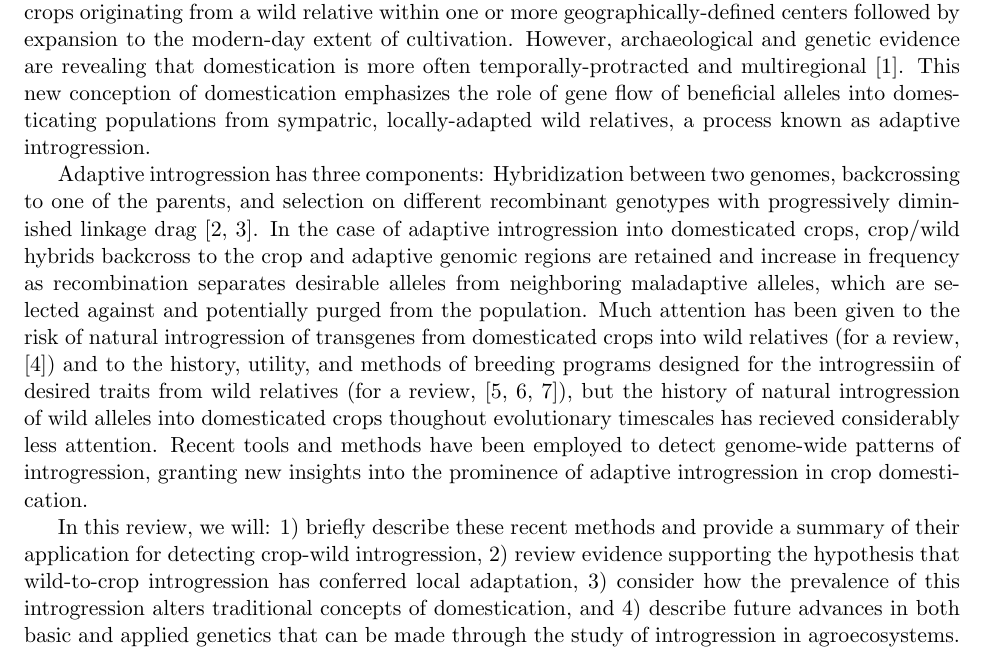
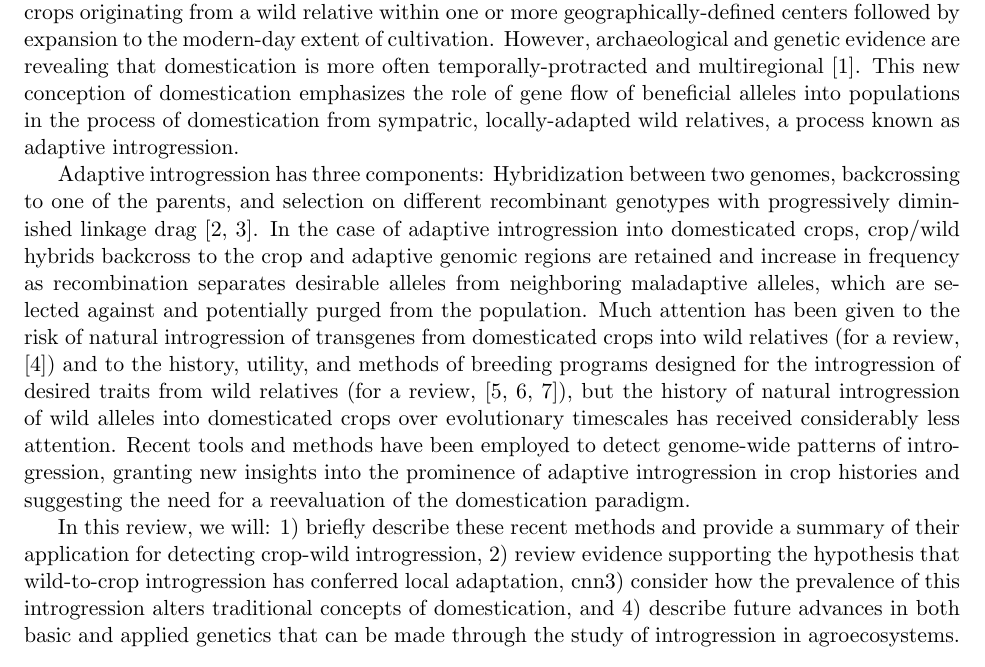
Before and after one commit to HuffordLab/Crop_Adaptation_Gene_Flow, a LaTeX document (paper.tex): part of page 1 of 15, cut so that both start at the same text. Compiled offline with pdfLaTeX.

Commit message:
minor edits

```diff
--- a/paper.tex
+++ b/paper.tex
@@ -35,16 +35,16 @@
 
 The process of domestication was once thought to be rapid and geographically-constrained, with crops originating from a wild relative within one or more geographically-defined centers followed by expansion to the modern-day extent of cultivation.
 However, archaeological and genetic evidence are revealing that domestication is more often temporally-protracted and multiregional \cite{brown2009complex}.
-This new conception of domestication emphasizes the role of gene flow of beneficial alleles into domesticating populations from sympatric, locally-adapted wild relatives, a process known as adaptive introgression.
+This new conception of domestication emphasizes the role of gene flow of beneficial alleles into populations in the process of domestication from sympatric, locally-adapted wild relatives, a process known as adaptive introgression.
 
 
 Adaptive introgression has three components: Hybridization between two genomes, backcrossing to one of the parents, and selection on different recombinant genotypes with progressively diminished linkage drag \cite{barton2001role, Feuillet200824}.
 In the case of adaptive introgression into domesticated crops, crop/wild hybrids backcross to the crop and adaptive genomic regions are retained and increase in frequency as recombination separates desirable alleles from neighboring maladaptive alleles, which are selected against and potentially purged from the population.
-Much attention has been given to the risk of natural introgression of transgenes from domesticated crops into wild relatives (for a review, \cite{stewart2003transgene}) and to the history, utility, and methods of breeding programs designed for the introgressiin of desired traits from wild relatives (for a review, \cite{zamir2001improving, tanksley1997seed, hajjar2007use}), but the history of natural introgression of wild alleles into domesticated crops thoughout evolutionary timescales has recieved considerably less attention.
-Recent tools and methods have been employed to detect genome-wide patterns of introgression, granting new insights into the prominence of adaptive introgression in crop domestication.
+Much attention has been given to the risk of natural introgression of transgenes from domesticated crops into wild relatives (for a review, \cite{stewart2003transgene}) and to the history, utility, and methods of breeding programs designed for the introgression of desired traits from wild relatives (for a review, \cite{zamir2001improving, tanksley1997seed, hajjar2007use}), but the history of natural introgression of wild alleles into domesticated crops over evolutionary timescales has received considerably less attention.
+Recent tools and methods have been employed to detect genome-wide patterns of introgression, granting new insights into the prominence of adaptive introgression in crop histories and suggesting the need for a reevaluation of the domestication paradigm.
 
 
-In this review, we will: 1) briefly describe these recent methods and provide a summary of their application for detecting crop-wild introgression, 2) review evidence supporting the hypothesis that wild-to-crop introgression has conferred local adaptation, 3) consider how the prevalence of this introgression alters traditional concepts of domestication, and 4) describe future advances in both basic and applied genetics that can be made through the study of introgression in agroecosystems.
+In this review, we will: 1) briefly describe these recent methods and provide a summary of their application for detecting crop-wild introgression, 2) review evidence supporting the hypothesis that wild-to-crop introgression has conferred local adaptation, cnn3) consider how the prevalence of this introgression alters traditional concepts of domestication, and 4) describe future advances in both basic and applied genetics that can be made through the study of introgression in agroecosystems.
 
 
 
```
Also changed, not shown: .texpadtmp/paper.bbl, paper.pdf, 4 other files.
